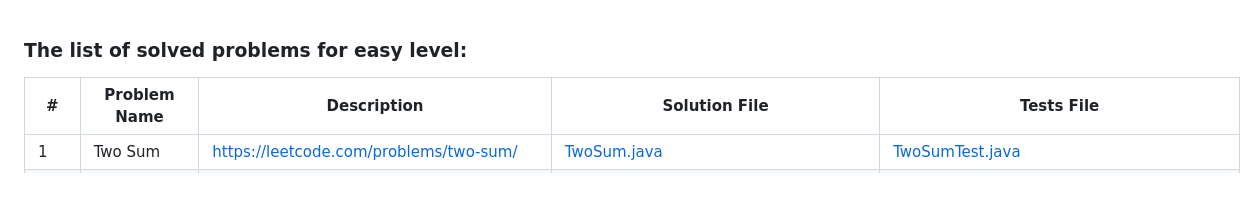
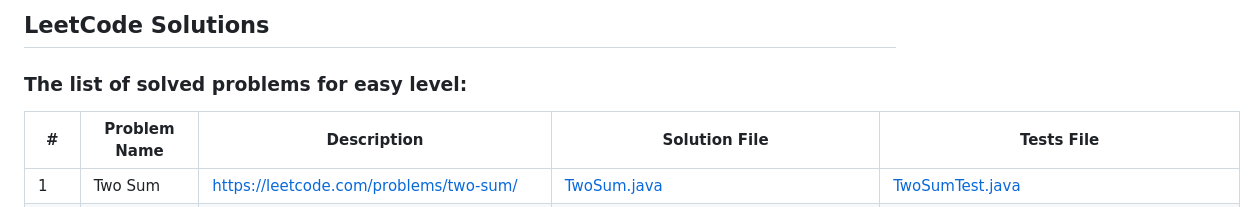
Before and after one commit to sinuke/leetcode-solutions, a Markdown page: easy-level/README.md, the part around the change. Drawn GitHub-style.

```diff
--- a/easy-level/README.md
+++ b/easy-level/README.md
@@ -1,3 +1,5 @@
+## LeetCode Solutions
+
 ### The list of solved problems for easy level:
 
 | #   | Problem Name                                       | Description                                                                       | Solution File                                                                                         | Tests File                                                                                                    |
```
Also changed, not shown: README.md (added, +7 -0 lines), images/00.png (added).
